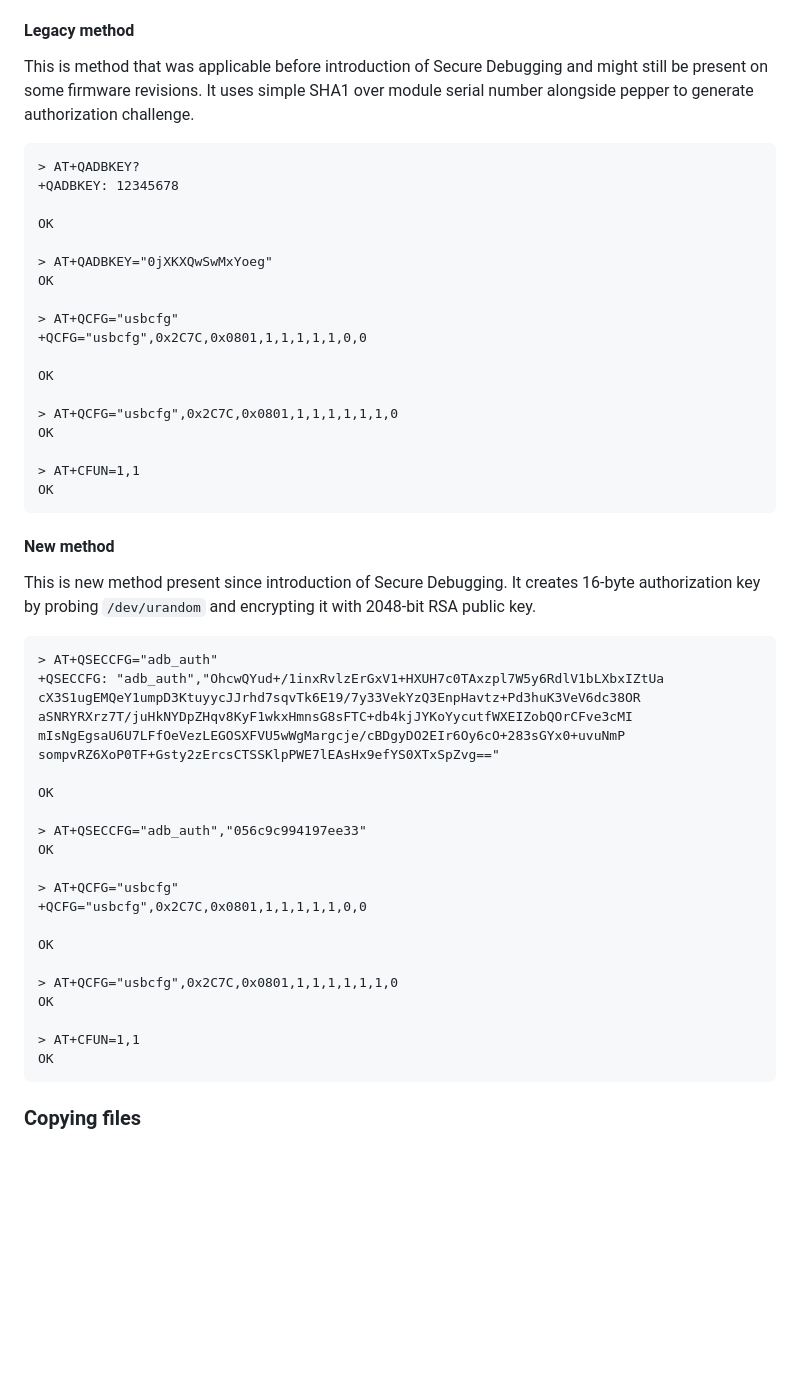
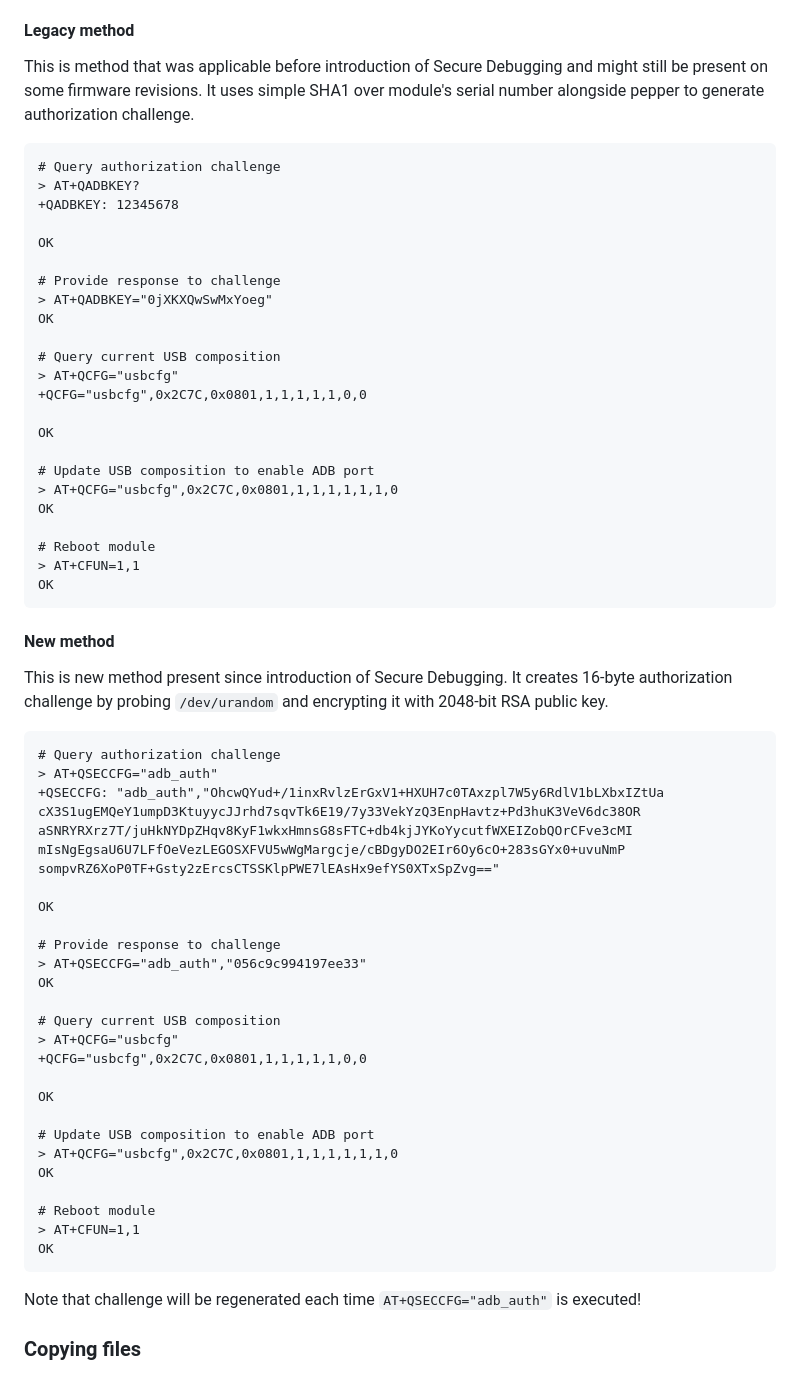
Before and after one commit to CirnoT/quecadmin, a Markdown page: README.md, the part around the change printed below. Drawn GitHub-style; blank space fills up the shorter version.

````diff
--- a/README.md
+++ b/README.md
@@ -53,32 +75,38 @@ To install QuecAdmin, ADB access to module's AP (Application Processor) must be
 
 #### Legacy method
-This is method that was applicable before introduction of Secure Debugging and might still be present on some firmware revisions. It uses simple SHA1 over module serial number alongside pepper to generate authorization challenge.
+This is method that was applicable before introduction of Secure Debugging and might still be present on some firmware revisions. It uses simple SHA1 over module's serial number alongside pepper to generate authorization challenge.
 
 ```
+# Query authorization challenge
 > AT+QADBKEY?
 +QADBKEY: 12345678
 
 OK
 
+# Provide response to challenge
 > AT+QADBKEY="0jXKXQwSwMxYoeg"
 OK
 
+# Query current USB composition
 > AT+QCFG="usbcfg"
 +QCFG="usbcfg",0x2C7C,0x0801,1,1,1,1,1,0,0
 
 OK
 
+# Update USB composition to enable ADB port
 > AT+QCFG="usbcfg",0x2C7C,0x0801,1,1,1,1,1,1,0
 OK
 
+# Reboot module
 > AT+CFUN=1,1
 OK
 ```
 
 #### New method
-This is new method present since introduction of Secure Debugging. It creates 16-byte authorization key by probing `/dev/urandom` and encrypting it with 2048-bit RSA public key.
+This is new method present since introduction of Secure Debugging. It creates 16-byte authorization challenge by probing `/dev/urandom` and encrypting it with 2048-bit RSA public key.
 
 ```
+# Query authorization challenge
 > AT+QSECCFG="adb_auth"
 +QSECCFG: "adb_auth","OhcwQYud+/1inxRvlzErGxV1+HXUH7c0TAxzpl7W5y6RdlV1bLXbxIZtUa
 cX3S1ugEMQeY1umpD3KtuyycJJrhd7sqvTk6E19/7y33VekYzQ3EnpHavtz+Pd3huK3VeV6dc38OR
@@ -88,20 +116,26 @@ sompvRZ6XoP0TF+Gsty2zErcsCTSSKlpPWE7lEAsHx9efYS0XTxSpZvg=="
 
 OK
 
+# Provide response to challenge
 > AT+QSECCFG="adb_auth","056c9c994197ee33"
 OK
 
+# Query current USB composition
 > AT+QCFG="usbcfg"
 +QCFG="usbcfg",0x2C7C,0x0801,1,1,1,1,1,0,0
 
 OK
 
+# Update USB composition to enable ADB port
 > AT+QCFG="usbcfg",0x2C7C,0x0801,1,1,1,1,1,1,0
 OK
 
+# Reboot module
 > AT+CFUN=1,1
 OK
 ```
+
+Note that challenge will be regenerated each time `AT+QSECCFG="adb_auth"` is executed!
 
 ### Copying files
 Before proceeding, ensure you have ADB utility and drivers enabled. Navigate to directory you downloaded release files and execute commands as follows:
````
Also changed, not shown: other parts of README.md (+52 -20 lines).
